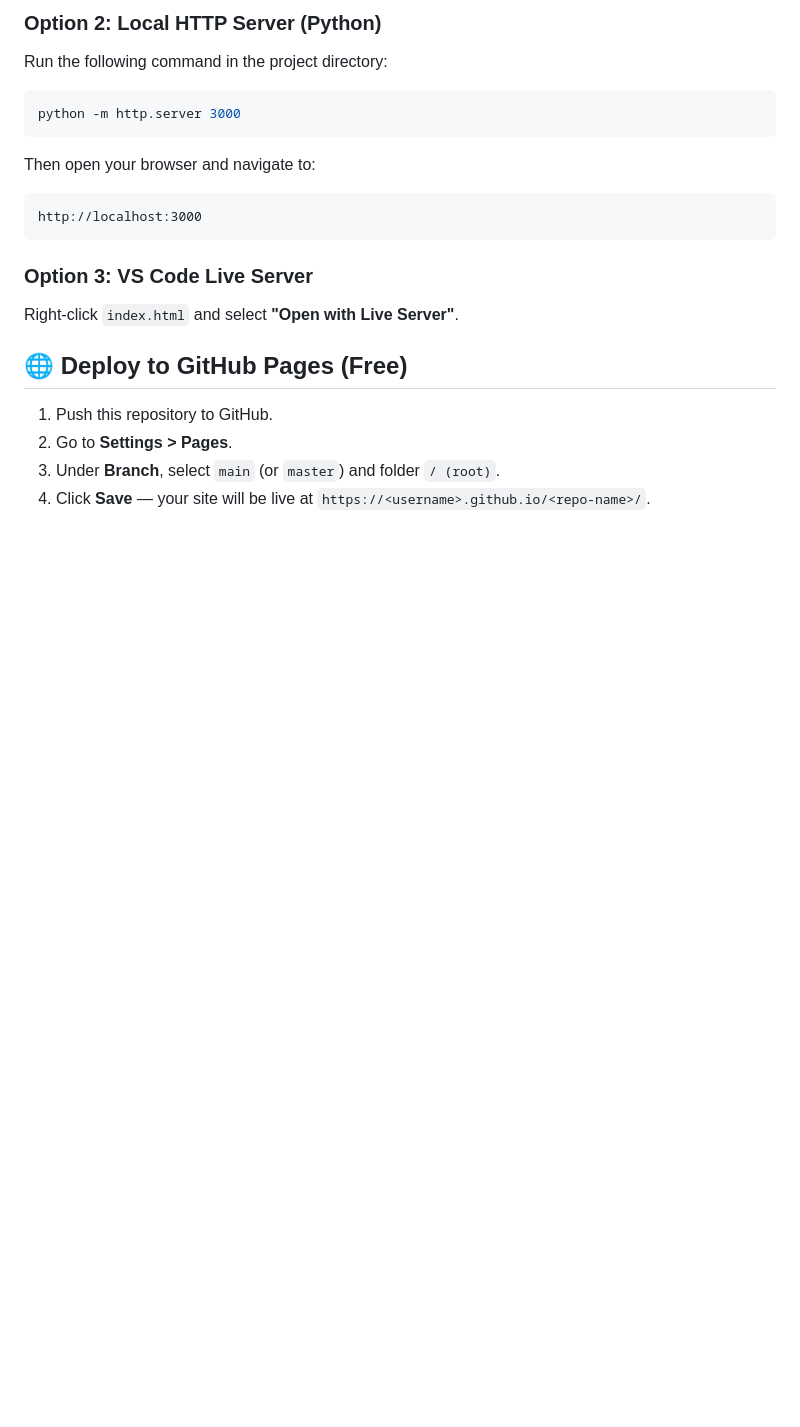
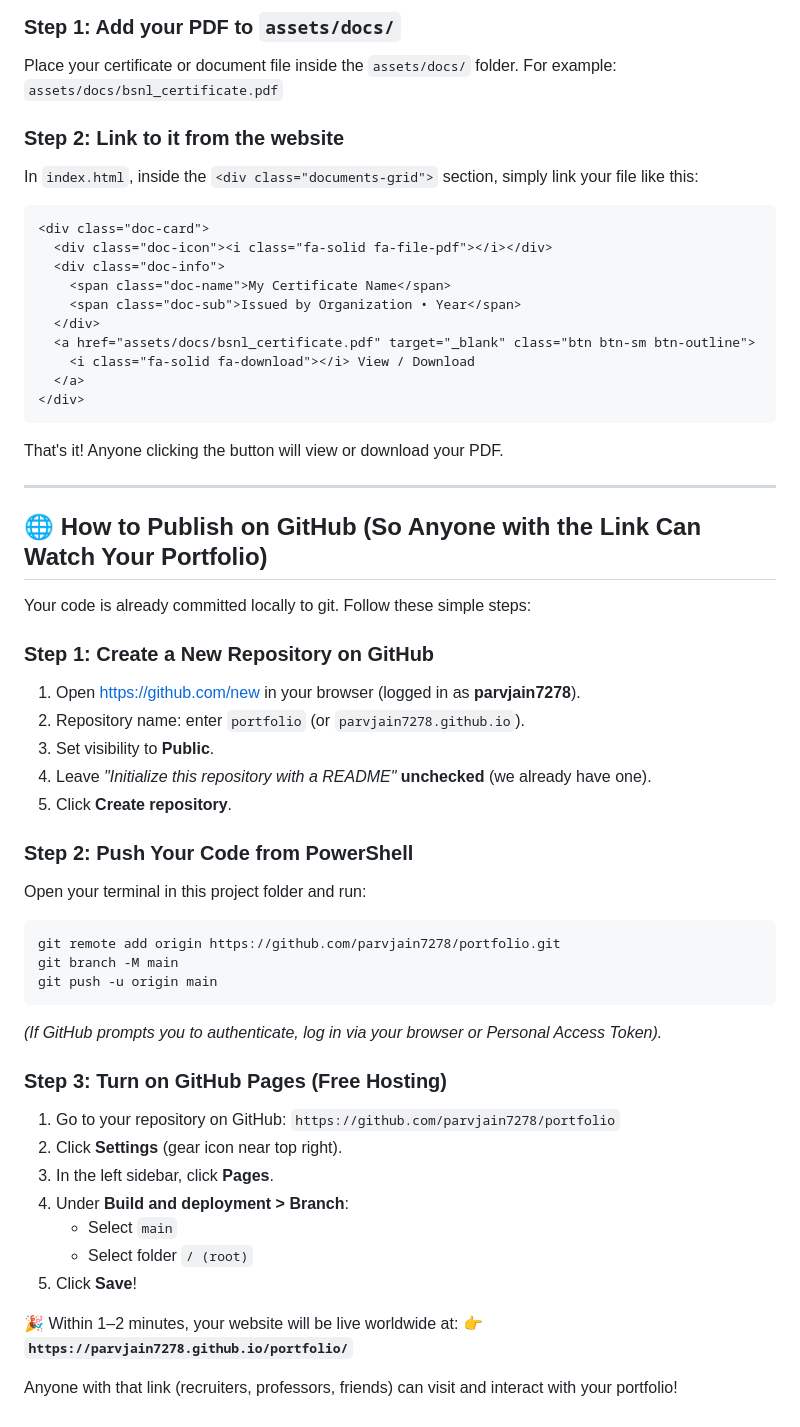
Before and after one commit to parvjain7278/My-Portfolio, a Markdown page: README.md, the part around one of its changes. Rendered like a GitHub page; blank space fills up the shorter version.

````diff
--- a/README.md
+++ b/README.md
@@ -44,19 +52,56 @@ Simply double click `index.html` in your file explorer or right-click and choose
 
-### Option 2: Local HTTP Server (Python)
-Run the following command in the project directory:
+### Step 1: Add your PDF to `assets/docs/`
+Place your certificate or document file inside the `assets/docs/` folder. For example:
+`assets/docs/bsnl_certificate.pdf`
+
+### Step 2: Link to it from the website
+In `index.html`, inside the `<div class="documents-grid">` section, simply link your file like this:
+```html
+<div class="doc-card">
+  <div class="doc-icon"><i class="fa-solid fa-file-pdf"></i></div>
+  <div class="doc-info">
+    <span class="doc-name">My Certificate Name</span>
+    <span class="doc-sub">Issued by Organization • Year</span>
+  </div>
+  <a href="assets/docs/bsnl_certificate.pdf" target="_blank" class="btn btn-sm btn-outline">
+    <i class="fa-solid fa-download"></i> View / Download
+  </a>
+</div>
+```
+That's it! Anyone clicking the button will view or download your PDF.
+
+---
+
+## 🌐 How to Publish on GitHub (So Anyone with the Link Can Watch Your Portfolio)
+
+Your code is already committed locally to git. Follow these simple steps:
+
+### Step 1: Create a New Repository on GitHub
+1. Open [https://github.com/new](https://github.com/new) in your browser (logged in as **parvjain7278**).
+2. Repository name: enter `portfolio` (or `parvjain7278.github.io`).
+3. Set visibility to **Public**.
+4. Leave *"Initialize this repository with a README"* **unchecked** (we already have one).
+5. Click **Create repository**.
+
+### Step 2: Push Your Code from PowerShell
+Open your terminal in this project folder and run:
 ```powershell
-python -m http.server 3000
+git remote add origin https://github.com/parvjain7278/portfolio.git
+git branch -M main
+git push -u origin main
 ```
-Then open your browser and navigate to:
-```
-http://localhost:3000
-```
+*(If GitHub prompts you to authenticate, log in via your browser or Personal Access Token).*
 
-### Option 3: VS Code Live Server
-Right-click `index.html` and select **"Open with Live Server"**.
+### Step 3: Turn on GitHub Pages (Free Hosting)
+1. Go to your repository on GitHub: `https://github.com/parvjain7278/portfolio`
+2. Click **Settings** (gear icon near top right).
+3. In the left sidebar, click **Pages**.
+4. Under **Build and deployment > Branch**:
+   - Select `main`
+   - Select folder `/ (root)`
+5. Click **Save**!
 
-## 🌐 Deploy to GitHub Pages (Free)
-1. Push this repository to GitHub.
-2. Go to **Settings > Pages**.
-3. Under **Branch**, select `main` (or `master`) and folder `/ (root)`.
-4. Click **Save** — your site will be live at `https://<username>.github.io/<repo-name>/`.
+🎉 Within 1–2 minutes, your website will be live worldwide at:
+👉 **`https://parvjain7278.github.io/portfolio/`**
+
+Anyone with that link (recruiters, professors, friends) can visit and interact with your portfolio!
````
Also changed, not shown: other parts of README.md (+38 -30 lines).
